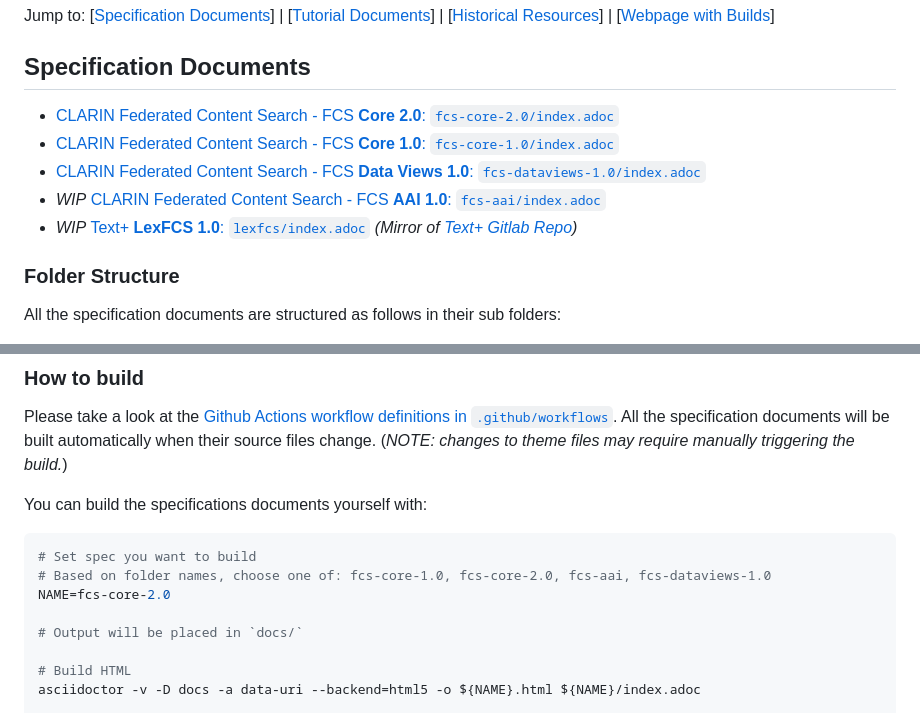
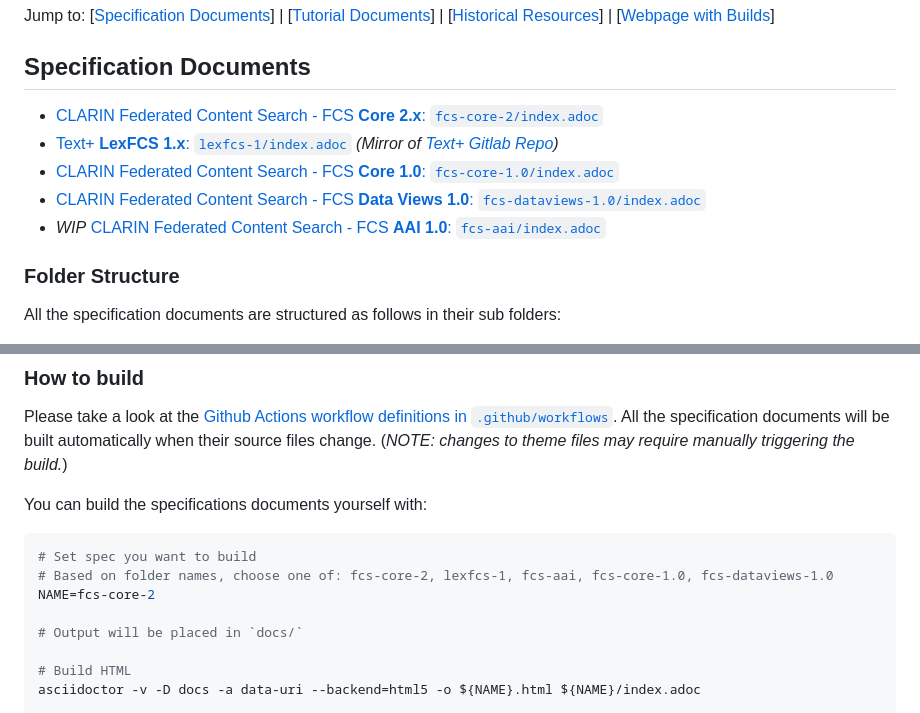
Before and after one commit to clarin-eric/fcs-misc, a Markdown page: README.md, 2 parts joined by grey strips. Rendered like a GitHub page.

````diff
--- a/README.md
+++ b/README.md
@@ -9,11 +9,11 @@ Jump to: [[Specification Documents](#specification-documents)]
 
 ## Specification Documents
 
-- [CLARIN Federated Content Search - FCS **Core 2.0**: `fcs-core-2.0/index.adoc`](fcs-core-2.0/index.adoc)
+- [CLARIN Federated Content Search - FCS **Core 2.x**: `fcs-core-2/index.adoc`](fcs-core-2/index.adoc)
+- [Text+ **LexFCS 1.x**: `lexfcs-1/index.adoc`](lexfcs-1/index.adoc) _(Mirror of [Text+ Gitlab Repo](https://gitlab.gwdg.de/textplus/lexfcs-specification))_
 - [CLARIN Federated Content Search - FCS **Core 1.0**: `fcs-core-1.0/index.adoc`](fcs-core-1.0/index.adoc)
 - [CLARIN Federated Content Search - FCS **Data Views 1.0**: `fcs-dataviews-1.0/index.adoc`](fcs-dataviews-1.0/index.adoc)
 - _WIP_ [CLARIN Federated Content Search - FCS **AAI 1.0**: `fcs-aai/index.adoc`](fcs-aai/index.adoc)
-- _WIP_ [Text+ **LexFCS 1.0**: `lexfcs/index.adoc`](lexfcs/index.adoc) _(Mirror of [Text+ Gitlab Repo](https://gitlab.gwdg.de/textplus/ag-fcs-documents))_
 
 ### Folder Structure
 
@@ -36,8 +36,8 @@ You can build the specifications documents yourself with:
 
 ```bash
 # Set spec you want to build
-# Based on folder names, choose one of: fcs-core-1.0, fcs-core-2.0, fcs-aai, fcs-dataviews-1.0
-NAME=fcs-core-2.0
+# Based on folder names, choose one of: fcs-core-2, lexfcs-1, fcs-aai, fcs-core-1.0, fcs-dataviews-1.0
+NAME=fcs-core-2
 
 # Output will be placed in `docs/`
 
````
